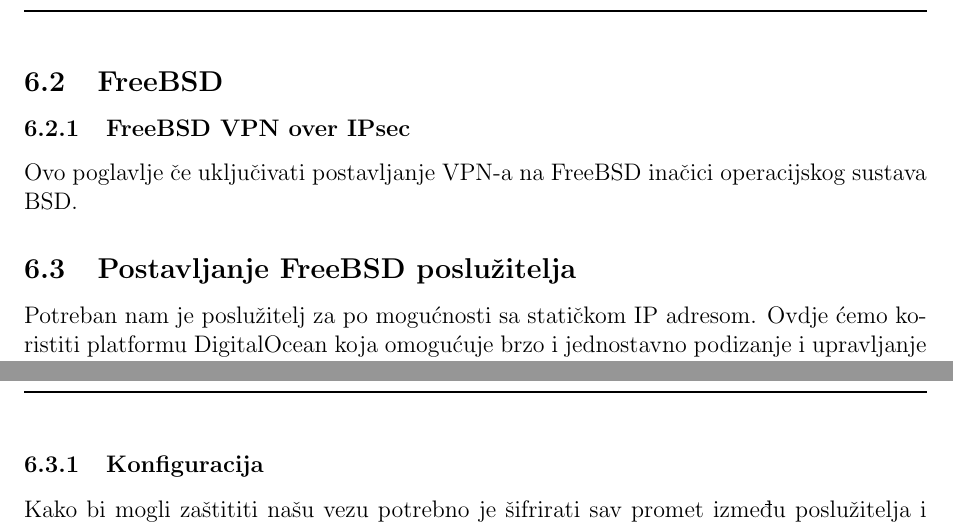
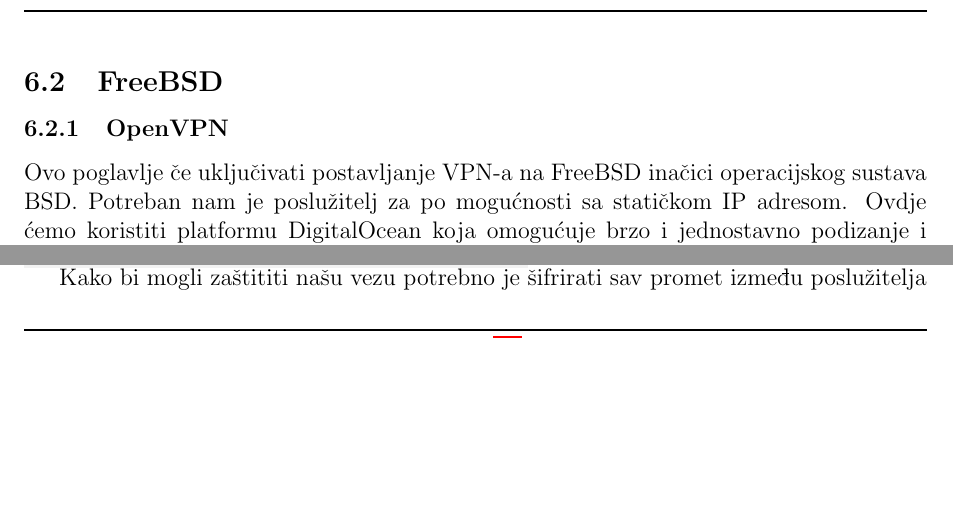
Before and after one commit to JosipTrbuscic/Projekt-VPN, a LaTeX document (dokumentacija.tex, which reads poglavlja/FreeBSDVPN.tex): two parts of pages 35 and 37 of 61 before the commit and two parts of pages 35 and 36 of 61 after it, joined at a grey line, cut so that both start at the same text, the shorter picture padded with empty space. Compiled offline with pdfLaTeX.

Commit message:
Recompile pdf

```diff
--- a/dokumentacija.tex
+++ b/dokumentacija.tex
@@ -96,7 +96,7 @@
 
 	\newpage
 	\subsection{FreeBSD}
-	\subsubsection{FreeBSD VPN over IPsec}
+	\subsubsection{OpenVPN}
 	\input{poglavlja/FreeBSDVPN}
 
 	\newpage
--- a/poglavlja/FreeBSDVPN.tex
+++ b/poglavlja/FreeBSDVPN.tex
@@ -1,7 +1,5 @@
 Ovo poglavlje če uključivati postavljanje VPN-a na FreeBSD inačici operacijskog
 sustava BSD.
-
-\subsection{Postavljanje FreeBSD poslužitelja}
     Potreban nam je poslužitelj za po mogućnosti sa statičkom IP adresom. Ovdje
     ćemo koristiti platformu DigitalOcean koja omogućuje brzo i jednostavno
     podizanje i upravljanje poslužiteljem. Za pristup poslužitelju koristit ćemo
@@ -71,7 +69,6 @@ sustava BSD.
     \textbackslash} \\
     \code{\-\ \-\ \-\ \-\ \-\ /usr/local/etc/openvpn/openvpn.conf}
 
-    \subsubsection{Konfiguracija}
         Kako bi mogli zaštititi našu vezu potrebno je šifrirati sav promet
         između poslužitelja i klijenta i osigurati inegritet svake poruke.
         Za šifriranje podataka ćemo koristiti simetrično šifriranje zbog svoje
```
Also changed, not shown: poglavlja/FreeBSDVPN.tex (1 more changed lines), 1 other file.
